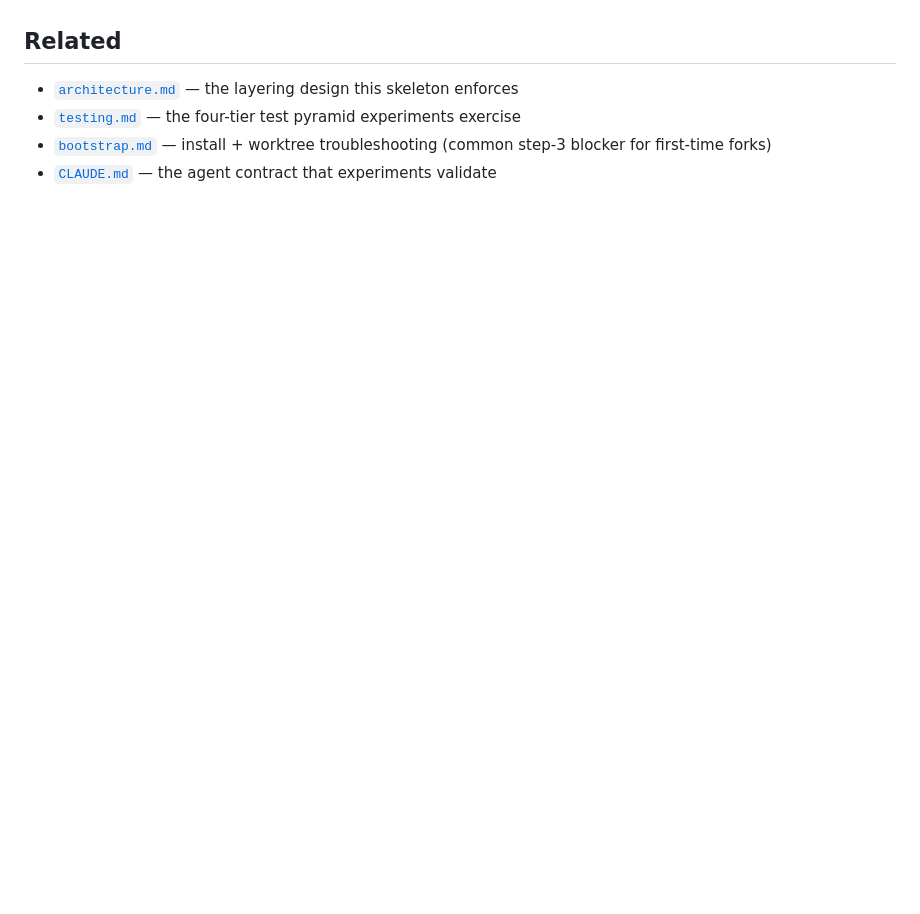
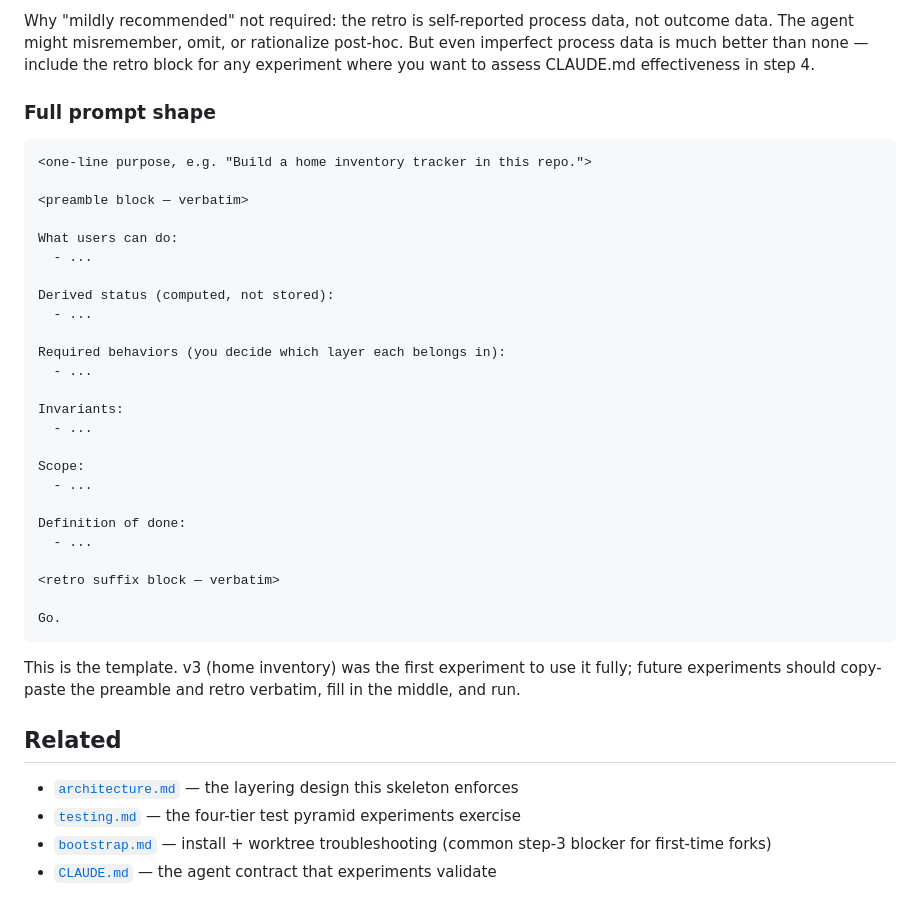
Before and after one commit to xcoderreal/pofo-v2, a Markdown page: docs/feedback_loop.md, the part around one of its changes. Drawn GitHub-style; blank space fills up the shorter version.

````diff
--- a/docs/feedback_loop.md
+++ b/docs/feedback_loop.md
@@ -136,3 +197,36 @@ When you want to add a new rung:
+Why "mildly recommended" not required: the retro is self-reported process data, not outcome data. The agent might misremember, omit, or rationalize post-hoc. But even imperfect process data is much better than none — include the retro block for any experiment where you want to assess CLAUDE.md effectiveness in step 4.
+
+### Full prompt shape
+
+```
+<one-line purpose, e.g. "Build a home inventory tracker in this repo.">
+
+<preamble block — verbatim>
+
+What users can do:
+  - ...
+
+Derived status (computed, not stored):
+  - ...
+
+Required behaviors (you decide which layer each belongs in):
+  - ...
+
+Invariants:
+  - ...
+
+Scope:
+  - ...
+
+Definition of done:
+  - ...
+
+<retro suffix block — verbatim>
+
+Go.
+```
+
+This is the template. v3 (home inventory) was the first experiment to use it fully; future experiments should copy-paste the preamble and retro verbatim, fill in the middle, and run.
 
 ## Related
 
````
Also changed, not shown: other parts of docs/feedback_loop.md (+62 -1 lines).
